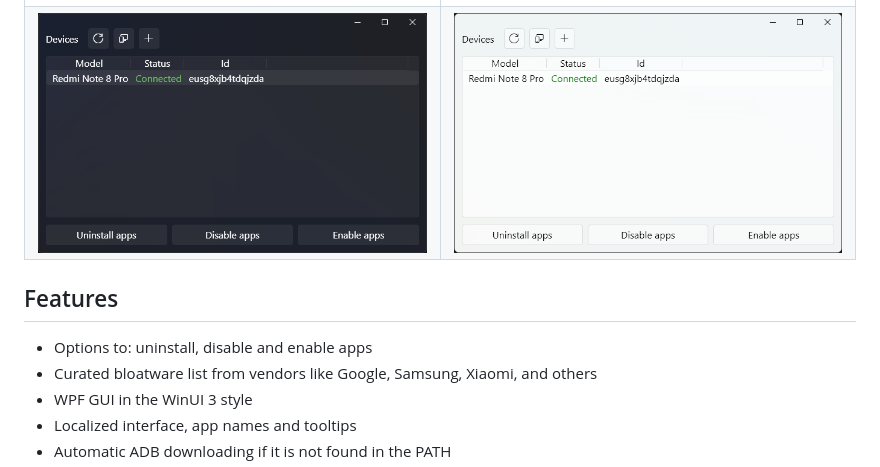
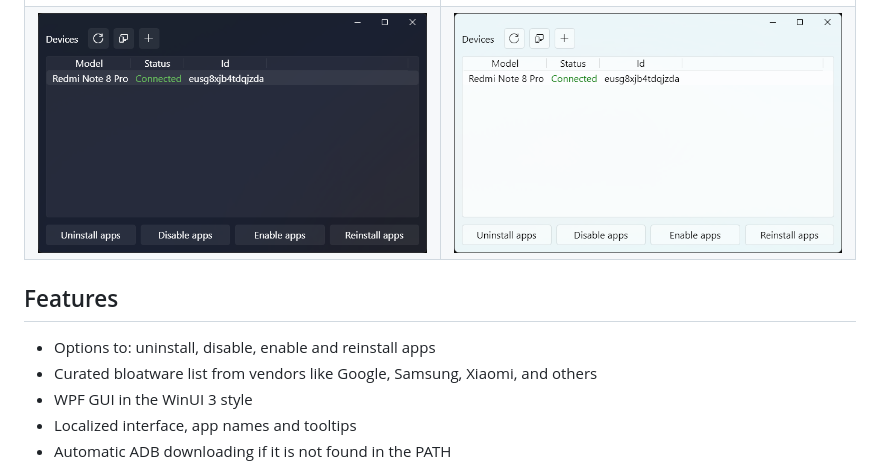
Before and after one commit to SunsetTechuila/ADB-Debloater, a Markdown page: README.md, the part around the change. Rendered like a GitHub page; pictures changed too: assets/screenshots/devices_dark.png, assets/screenshots/devices_light.png.

Commit message:
feat: add option to reinstall apps

```diff
--- a/README.md
+++ b/README.md
@@ -12,7 +12,7 @@
 
 ## Features
 
-- Options to: uninstall, disable and enable apps
+- Options to: uninstall, disable, enable and reinstall apps
 - Curated bloatware list from vendors like Google, Samsung, Xiaomi, and others
 - WPF GUI in the WinUI 3 style
 - Localized interface, app names and tooltips
```
Also changed, not shown: 7 other files.
